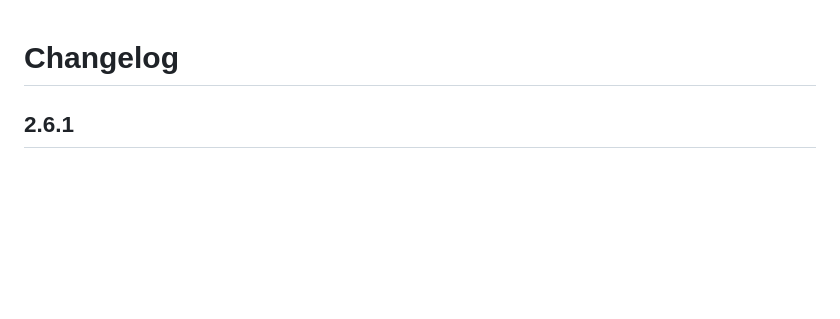
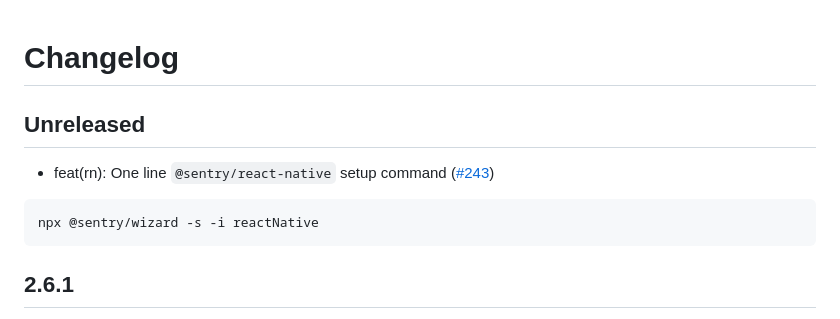
Before and after one commit to getsentry/sentry-wizard, a Markdown page: CHANGELOG.md, the part around the change. GitHub-like rendering; blank space fills up the shorter version.

Commit message:
Add changelog

````diff
--- a/CHANGELOG.md
+++ b/CHANGELOG.md
@@ -1,4 +1,12 @@
 # Changelog
+
+## Unreleased
+
+- feat(rn): One line `@sentry/react-native` setup command ([#243](https://github.com/getsentry/sentry-wizard/pull/243))
+
+```bash
+npx @sentry/wizard -s -i reactNative
+```
 
 ## 2.6.1
 
````
